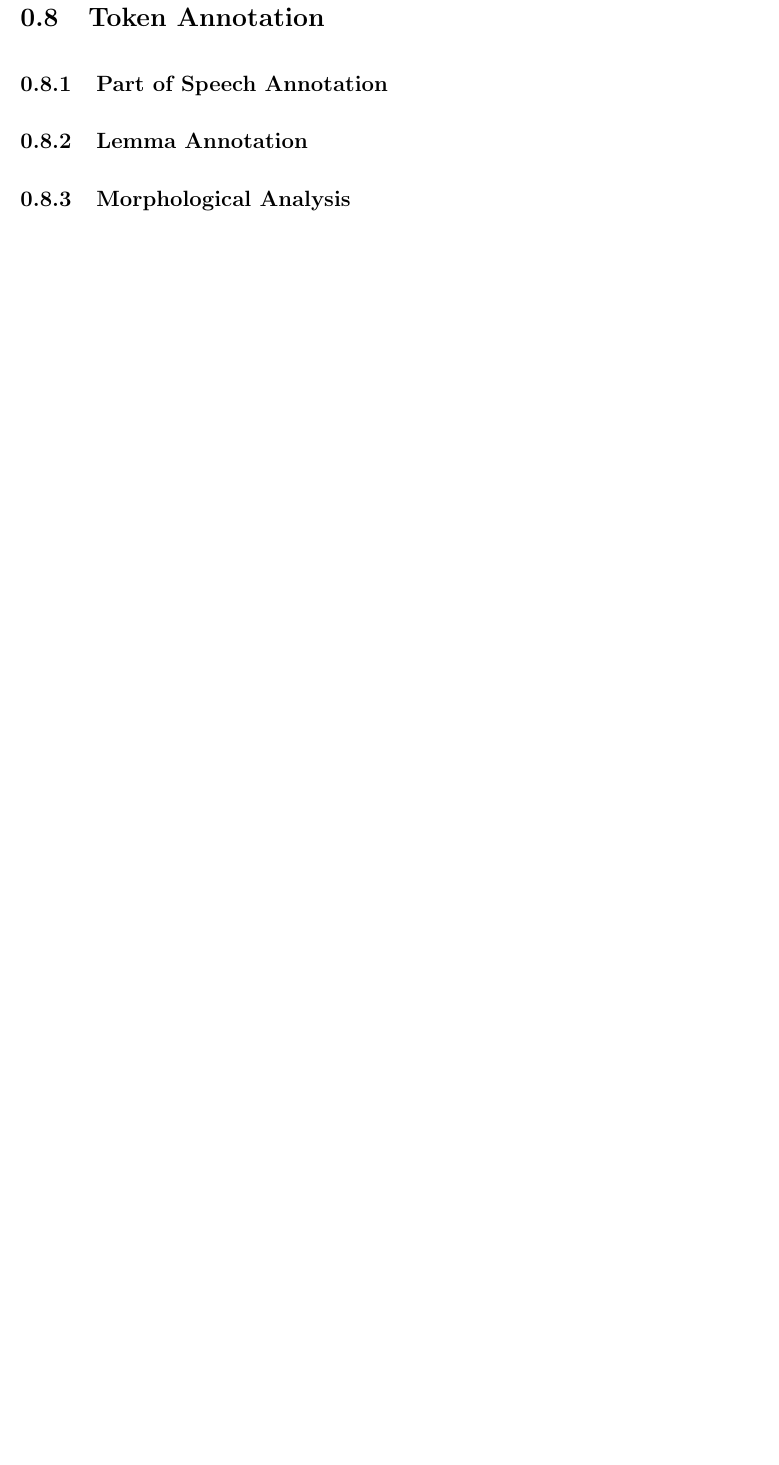
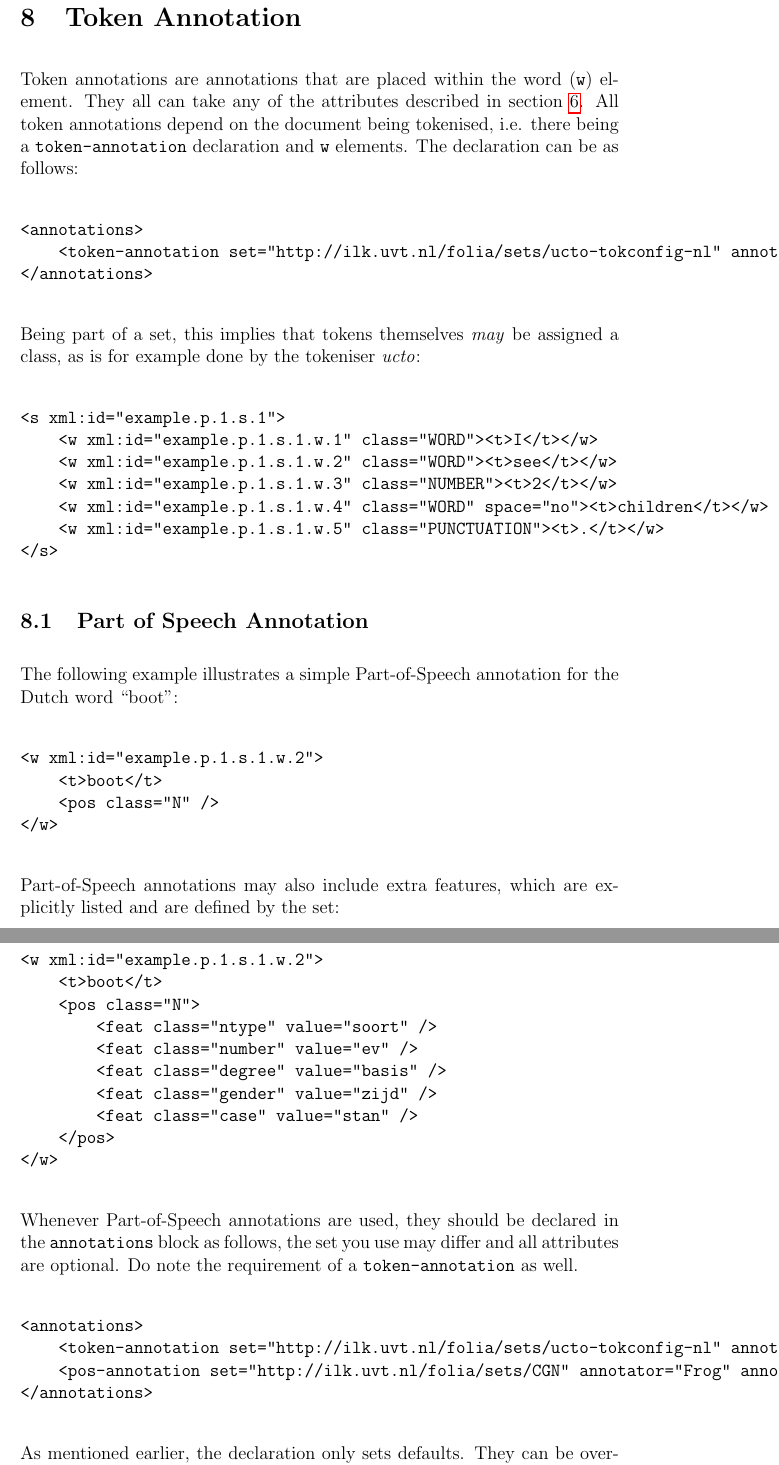
Before and after one commit to proycon/folia, a LaTeX document (docs/folia.tex): part of page 11 of 11 before the commit and two parts of pages 13 and 14 of 15 after it, the two joined at a grey line, cut so that both start at the same text, the shorter picture padded with empty space. Compiled offline with pdfLaTeX.

Commit message:
updates
git-svn-id: https://ilk.uvt.nl/svn/trunk/FoLiA/trunk@8010 12f355fe-0486-481a-ad91-c297ab22b4e3

```diff
--- a/docs/folia.tex
+++ b/docs/folia.tex
@@ -1,4 +1,4 @@
-\documentclass[a4paper,12pt]{report}
+\documentclass[a4paper,12pt]{article}
 \usepackage[english]{babel}
 \usepackage{graphicx}
 \usepackage{placeins}
@@ -288,10 +292,67 @@ Annotations are declared in the \texttt{annotations} block, as shown in the foll
 
 \section{Token Annotation}
 
+Token annotations are annotations that are placed within the word (\texttt{w}) element. They all can take any of the attributes described in section \ref{sec:paradigm}. All token annotations depend on the document being tokenised, i.e. there being a \texttt{token-annotation} declaration and \texttt{w} elements. The declaration can be as follows:
+
+\begin{verbatim}
+<annotations>
+    <token-annotation set="http://ilk.uvt.nl/folia/sets/ucto-tokconfig-nl" annotator="ucto" annotatortype="auto" />
+</annotations>
+\end{verbatim}
+
+Being part of a set, this implies that tokens themselves \emph{may} be assigned a class, as is for example done by the tokeniser \emph{ucto}:
+
+\begin{verbatim}
+<s xml:id="example.p.1.s.1">
+    <w xml:id="example.p.1.s.1.w.1" class="WORD"><t>I</t></w>
+    <w xml:id="example.p.1.s.1.w.2" class="WORD"><t>see</t></w>
+    <w xml:id="example.p.1.s.1.w.3" class="NUMBER"><t>2</t></w>
+    <w xml:id="example.p.1.s.1.w.4" class="WORD" space="no"><t>children</t></w>
+    <w xml:id="example.p.1.s.1.w.5" class="PUNCTUATION"><t>.</t></w>
+</s>
+\end{verbatim}
+
 
 \subsection{Part of Speech Annotation}
 
+The following example illustrates a simple Part-of-Speech annotation for the Dutch word ``boot'':
+
+\begin{verbatim}
+<w xml:id="example.p.1.s.1.w.2">
+    <t>boot</t>
+    <pos class="N" />
+</w>
+\end{verbatim}
+
+Part-of-Speech annotations may also include extra features, which are explicitly listed and are defined by the set:
+
+\begin{verbatim}
+<w xml:id="example.p.1.s.1.w.2">
+    <t>boot</t>
+    <pos class="N">
+        <feat class="ntype" value="soort" />
+        <feat class="number" value="ev" />
+        <feat class="degree" value="basis" />
+        <feat class="gender" value="zijd" />
+        <feat class="case" value="stan" />
+    </pos>
+</w>
+\end{verbatim}
+
+Whenever Part-of-Speech annotations are used, they should be declared in the \texttt{annotations} block as follows, the set you use may differ and all attributes are optional. Do note the requirement of a \texttt{token-annotation} as well.
+
+\begin{verbatim}
+<annotations>
+    <token-annotation set="http://ilk.uvt.nl/folia/sets/ucto-tokconfig-nl" annotator="ucto" annotatortype="auto" />
+    <pos-annotation set="http://ilk.uvt.nl/folia/sets/CGN" annotator="Frog" annotatortype="auto" />
+</annotations>
+\end{verbatim}
+
+As mentioned earlier, the declaration only sets defaults. They can be overridden in the \texttt{pos} element itself (or any other token annotation element for that matter).
 
 \subsection{Lemma Annotation}
 
-\subsection{Morphological Analysis}
+In the FoLiA paradigm, lemmas are perceived as classes within the set of all possible lemmas. Their annotation is thus as follows:
+
+\begin{verbatim}
+<w xml:id="example.p.1.s.1.w.2">
@@ -297,0 +369 @@ Annotations are declared in the \texttt{annotations} block, as shown in the foll
+    <lemma-annotation set="http://ilk.uvt.nl/folia/sets/lemmas" annotator="Frog" annotatortype="auto" />
```
Also changed, not shown: docs/folia.pdf (added), docs/folia.tex (24 more changed lines), 1 other file.
